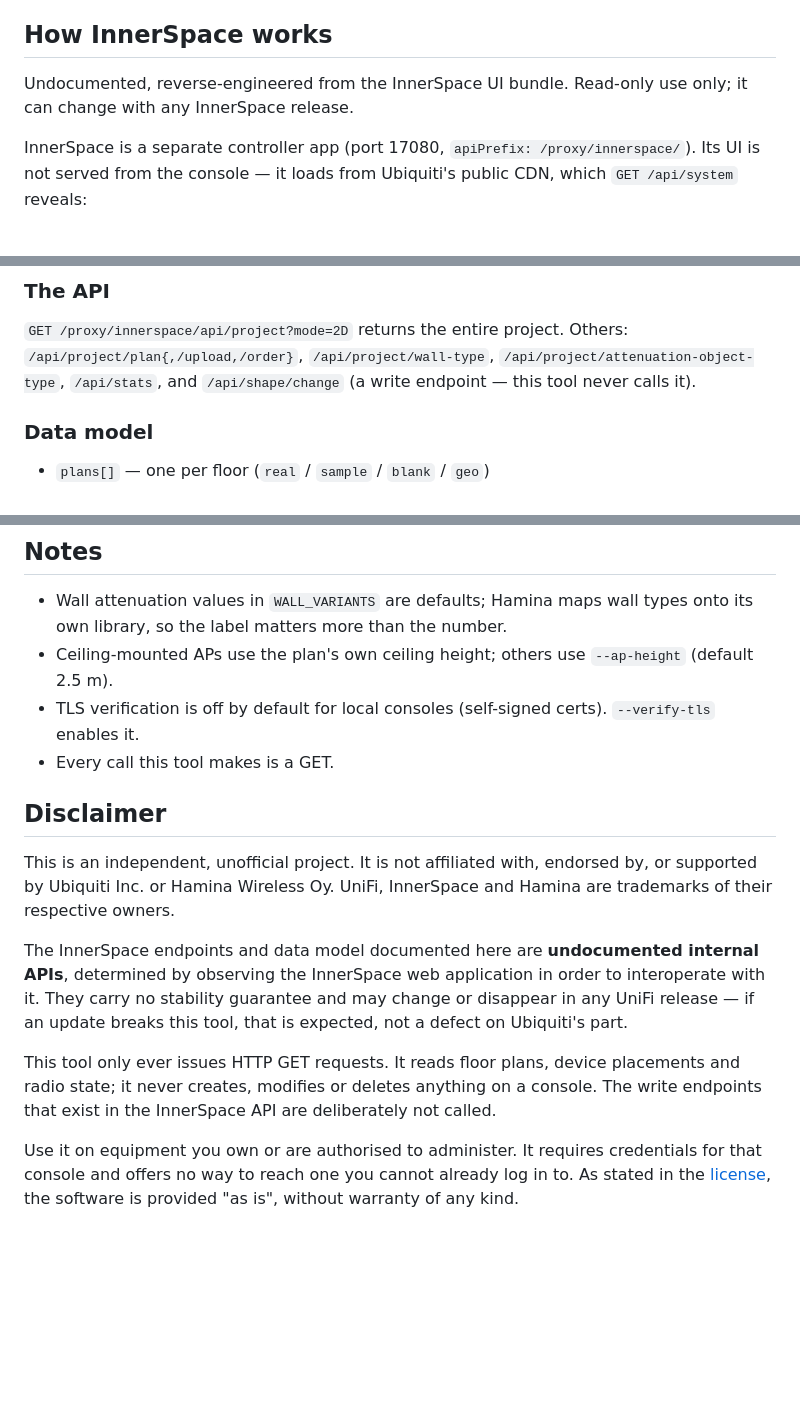
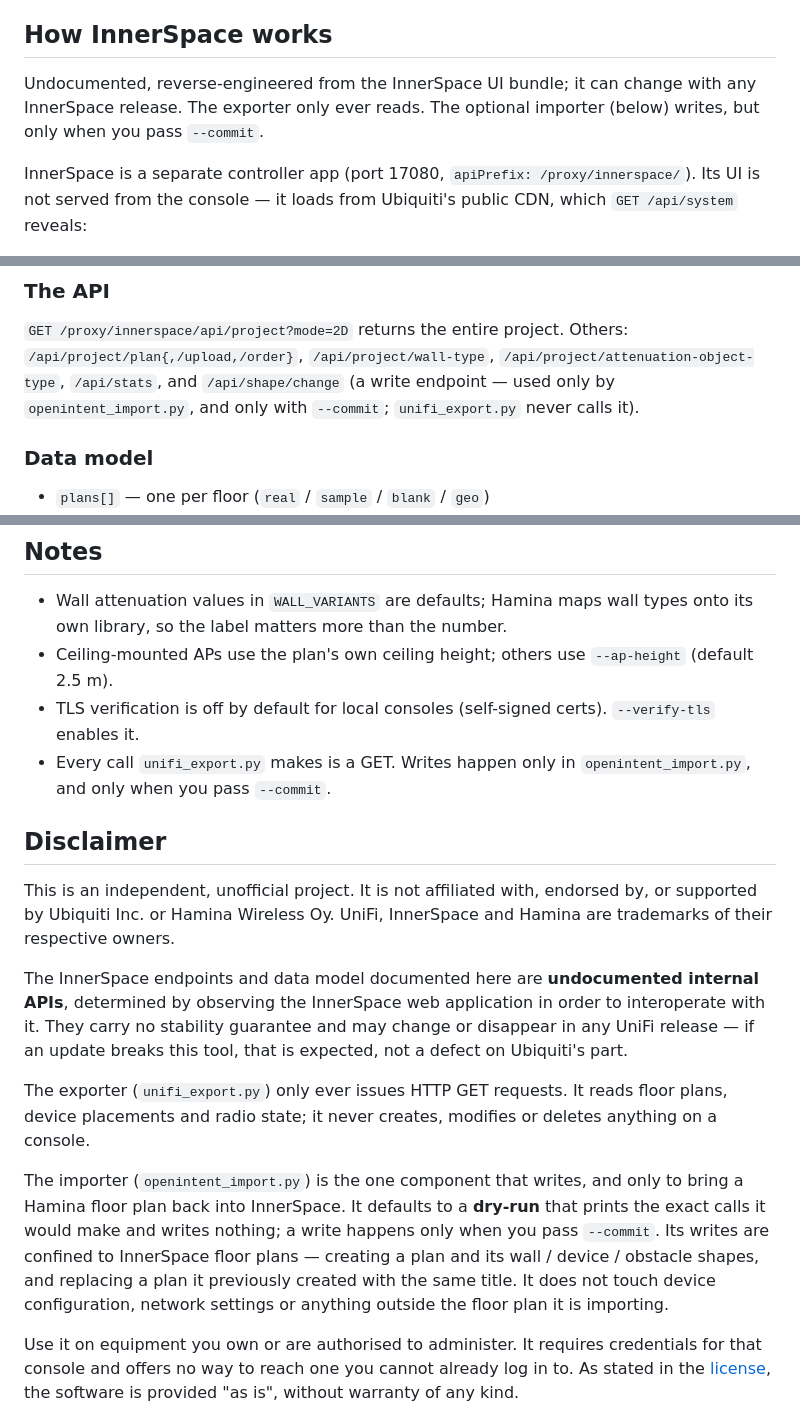
Before and after one commit to shark-fi/unifi-hamina-export, a Markdown page: README.md, 3 parts joined by grey strips. Rendered like a GitHub page; blank space fills up the shorter version.

Commit message:
Correct the read-only claims now that the importer writes
main's disclaimer states the project only issues GETs and never creates,
modifies or deletes anything on a console. That is true of the exporter
but not of openintent_import.py, which exists to write a Hamina floor
plan back into InnerSpace.

Scope the claims per tool rather than leaving a blanket statement that
the repo no longer honours: the exporter remains GET-only, and the
importer's writes are described plainly — dry-run by default, writes only
with --commit, confined to InnerSpace floor plans and the shapes on them.

Co-Authored-By: Claude Opus 4.8 <noreply@anthropic.com>
Claude-Session: https://claude.ai/code/session_01F7NNpmTWRQb4LyGAdaYCr2

```diff
--- a/README.md
+++ b/README.md
@@ -44,8 +44,9 @@ grid when no floor plans exist at all.
 
 ## How InnerSpace works
 
-Undocumented, reverse-engineered from the InnerSpace UI bundle. Read-only use
-only; it can change with any InnerSpace release.
+Undocumented, reverse-engineered from the InnerSpace UI bundle; it can change
+with any InnerSpace release. The exporter only ever reads. The optional
+importer (below) writes, but only when you pass `--commit`.
 
 InnerSpace is a separate controller app (port 17080, `apiPrefix:
 /proxy/innerspace/`). Its UI is not served from the console — it loads from
@@ -65,7 +66,8 @@ Ubiquiti's public CDN, which `GET /api/system` reveals:
 `GET /proxy/innerspace/api/project?mode=2D` returns the entire project.
 Others: `/api/project/plan{,/upload,/order}`, `/api/project/wall-type`,
 `/api/project/attenuation-object-type`, `/api/stats`, and `/api/shape/change`
-(a write endpoint — this tool never calls it).
+(a write endpoint — used only by `openintent_import.py`, and only with
+`--commit`; `unifi_export.py` never calls it).
 
 ### Data model
 
@@ -186,7 +188,8 @@ full format.
   `--ap-height` (default 2.5 m).
 - TLS verification is off by default for local consoles (self-signed certs).
   `--verify-tls` enables it.
-- Every call this tool makes is a GET.
+- Every call `unifi_export.py` makes is a GET. Writes happen only in
+  `openintent_import.py`, and only when you pass `--commit`.
 
 ## Disclaimer
 
@@ -200,10 +203,18 @@ order to interoperate with it. They carry no stability guarantee and may
 change or disappear in any UniFi release — if an update breaks this tool,
 that is expected, not a defect on Ubiquiti's part.
 
-This tool only ever issues HTTP GET requests. It reads floor plans, device
-placements and radio state; it never creates, modifies or deletes anything on
-a console. The write endpoints that exist in the InnerSpace API are
-deliberately not called.
+The exporter (`unifi_export.py`) only ever issues HTTP GET requests. It reads
+floor plans, device placements and radio state; it never creates, modifies or
+deletes anything on a console.
+
+The importer (`openintent_import.py`) is the one component that writes, and
+only to bring a Hamina floor plan back into InnerSpace. It defaults to a
+**dry-run** that prints the exact calls it would make and writes nothing; a
+write happens only when you pass `--commit`. Its writes are confined to
+InnerSpace floor plans — creating a plan and its wall / device / obstacle
+shapes, and replacing a plan it previously created with the same title. It
+does not touch device configuration, network settings or anything outside the
+floor plan it is importing.
 
 Use it on equipment you own or are authorised to administer. It requires
 credentials for that console and offers no way to reach one you cannot
```
